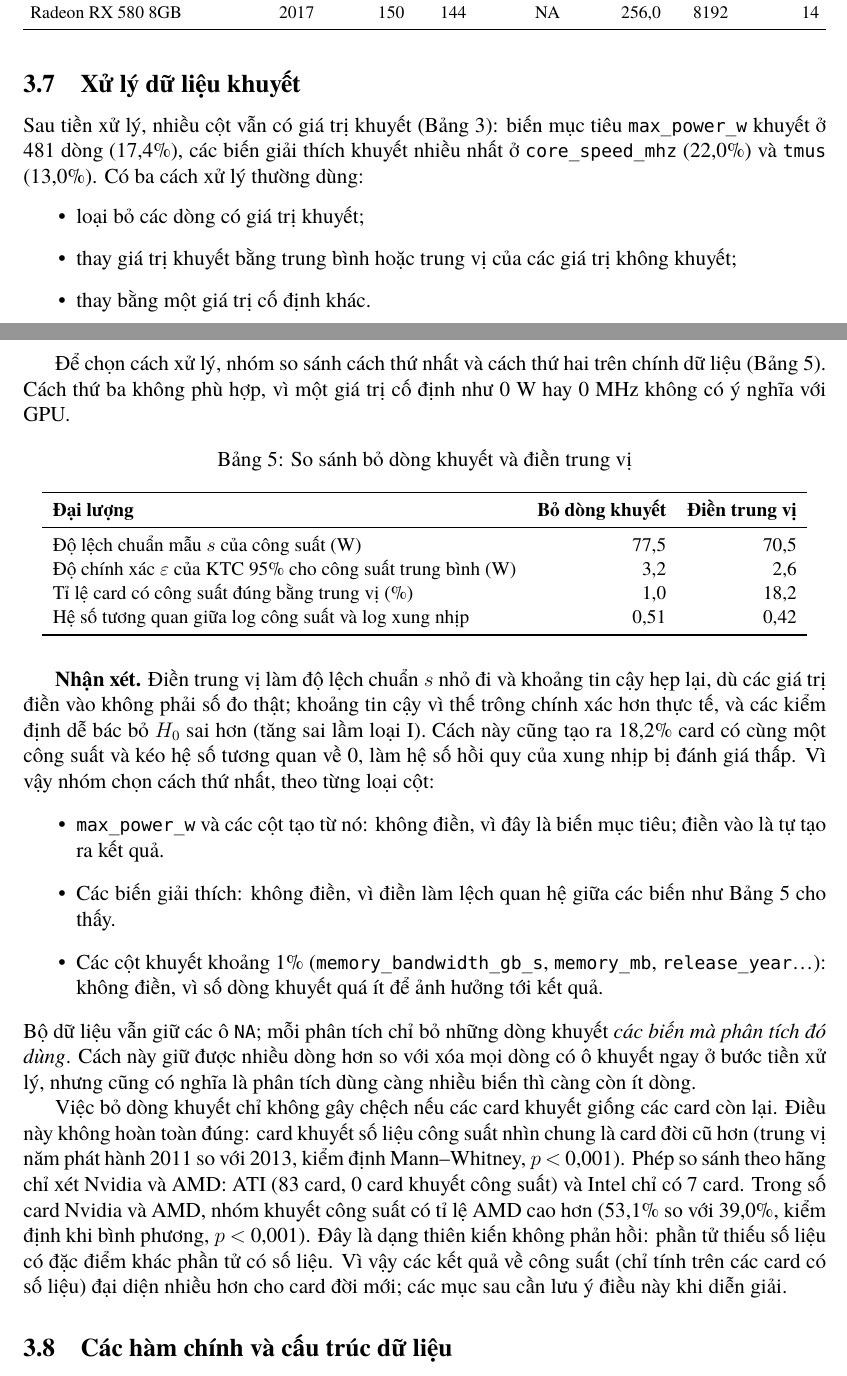
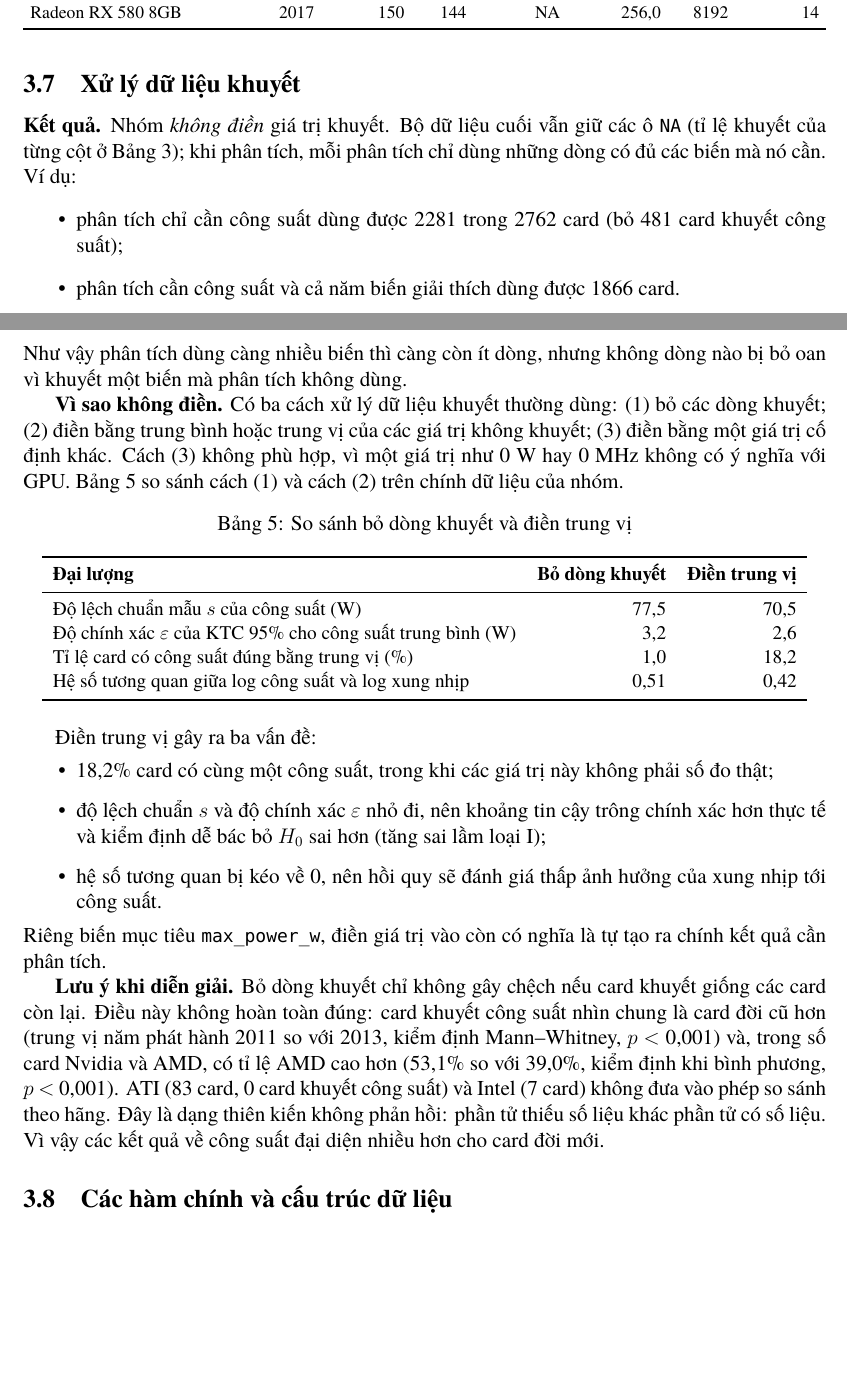
Before and after one commit to phucnguyen1605/gpu-power-analysis, a LaTeX document (report/preview_section3.tex, which reads report/generated/preprocessing_numbers.tex, report/sections/03_preprocessing.tex): two parts of pages 6 and 7 of 8, joined at a grey line, cut so that both start at the same text, the shorter picture padded with empty space. Compiled offline with XeLaTeX; a missing font is replaced by an installed copy or a similar font.

Commit message:
Lead the missing-data section with its outcome
State the decision and the usable row counts first, then the comparison
with median imputation, then the non-response caveat.

Co-Authored-By: Claude Opus 5.5 <noreply@anthropic.com>

```diff
--- a/report/generated/preprocessing_numbers.tex
+++ b/report/generated/preprocessing_numbers.tex
@@ -52,6 +52,8 @@
 \newcommand{\PreAtiCards}{83}
 \newcommand{\PreAtiMissing}{0}
 \newcommand{\PreIntelCards}{7}
+\newcommand{\PreRowsWithPower}{2281}
+\newcommand{\PreRowsWithPowerAndPredictors}{1866}
 \newcommand{\PrePowerSdDropped}{77,5}
 \newcommand{\PrePowerSdImputed}{70,5}
 \newcommand{\PrePowerCiDropped}{3,2}
--- a/report/sections/03_preprocessing.tex
+++ b/report/sections/03_preprocessing.tex
@@ -395,19 +395,23 @@ có số TMUs đúng.
 % ---------------------------------------------------------------------
 \subsection{Xử lý dữ liệu khuyết}
 
-Sau tiền xử lý, nhiều cột vẫn có giá trị khuyết (Bảng~\ref{tab:columns}): biến mục tiêu
-\texttt{max\_power\_w} khuyết ở \PrePowerMissing{} dòng (\PrePowerMissingPct\%), các biến
-giải thích khuyết nhiều nhất ở \texttt{core\_speed\_mhz} (\PreMissingPctCoreSpeedMhz\%) và
-\texttt{tmus} (\PreMissingPctTmus\%). Có ba cách xử lý thường dùng:
+\textbf{Kết quả.} Nhóm \emph{không điền} giá trị khuyết. Bộ dữ liệu cuối vẫn giữ các ô
+\texttt{NA} (tỉ lệ khuyết của từng cột ở Bảng~\ref{tab:columns}); khi phân tích, mỗi phân
+tích chỉ dùng những dòng có đủ các biến mà nó cần. Ví dụ:
 \begin{itemize}
-  \item loại bỏ các dòng có giá trị khuyết;
-  \item thay giá trị khuyết bằng trung bình hoặc trung vị của các giá trị không khuyết;
-  \item thay bằng một giá trị cố định khác.
+  \item phân tích chỉ cần công suất dùng được \PreRowsWithPower{} trong \PreRowsFinal{}
+    card (bỏ \PrePowerMissing{} card khuyết công suất);
+  \item phân tích cần công suất và cả năm biến giải thích dùng được
+    \PreRowsWithPowerAndPredictors{} card.
 \end{itemize}
+Như vậy phân tích dùng càng nhiều biến thì càng còn ít dòng, nhưng không dòng nào bị bỏ
+oan vì khuyết một biến mà phân tích không dùng.
 
-Để chọn cách xử lý, nhóm so sánh cách thứ nhất và cách thứ hai trên chính dữ liệu
-(Bảng~\ref{tab:imputation}). Cách thứ ba không phù hợp, vì một giá trị cố định như
-0~W hay 0~MHz không có ý nghĩa với GPU.
+\textbf{Vì sao không điền.} Có ba cách xử lý dữ liệu khuyết thường dùng: (1) bỏ các dòng
+khuyết; (2) điền bằng trung bình hoặc trung vị của các giá trị không khuyết; (3) điền bằng
+một giá trị cố định khác. Cách (3) không phù hợp, vì một giá trị như 0~W hay 0~MHz không có
+ý nghĩa với GPU. Bảng~\ref{tab:imputation} so sánh cách (1) và cách (2) trên chính dữ liệu
+của nhóm.
 
 \begin{table}[H]
   \centering
@@ -429,36 +433,27 @@ giải thích khuyết nhiều nhất ở \texttt{core\_speed\_mhz} (\PreMissing
   \end{tabular}
 \end{table}
 
-\textbf{Nhận xét.} Điền trung vị làm độ lệch chuẩn $s$ nhỏ đi và khoảng tin cậy hẹp lại,
-dù các giá trị điền vào không phải số đo thật; khoảng tin cậy vì thế trông chính xác hơn
-thực tế, và các kiểm định dễ bác bỏ $H_0$ sai hơn (tăng sai lầm loại I). Cách này cũng tạo
-ra \PrePowerAtMedianImputed\% card có cùng một công suất và kéo hệ số tương quan về 0, làm
-hệ số hồi quy của xung nhịp bị đánh giá thấp. Vì vậy nhóm chọn cách thứ nhất, theo từng
-loại cột:
+Điền trung vị gây ra ba vấn đề:
 \begin{itemize}
-  \item \texttt{max\_power\_w} và các cột tạo từ nó: không điền, vì đây là biến mục tiêu;
-    điền vào là tự tạo ra kết quả.
-  \item Các biến giải thích: không điền, vì điền làm lệch quan hệ giữa các biến như
-    Bảng~\ref{tab:imputation} cho thấy.
-  \item Các cột khuyết khoảng 1\% (\texttt{memory\_bandwidth\_gb\_s}, \texttt{memory\_mb},
-    \texttt{release\_year}\ldots): không điền, vì số dòng khuyết quá ít để ảnh hưởng tới
-    kết quả.
+  \item \PrePowerAtMedianImputed\% card có cùng một công suất, trong khi các giá trị này
+    không phải số đo thật;
+  \item độ lệch chuẩn $s$ và độ chính xác $\varepsilon$ nhỏ đi, nên khoảng tin cậy trông
+    chính xác hơn thực tế và kiểm định dễ bác bỏ $H_0$ sai hơn (tăng sai lầm loại I);
+  \item hệ số tương quan bị kéo về 0, nên hồi quy sẽ đánh giá thấp ảnh hưởng của xung
+    nhịp tới công suất.
 \end{itemize}
-Bộ dữ liệu vẫn giữ các ô \texttt{NA}; mỗi phân tích chỉ bỏ những dòng khuyết \emph{các biến
-mà phân tích đó dùng}. Cách này giữ được nhiều dòng hơn so với xóa mọi dòng có ô khuyết
-ngay ở bước tiền xử lý, nhưng cũng có nghĩa là phân tích dùng càng nhiều biến thì càng còn
-ít dòng.
+Riêng biến mục tiêu \texttt{max\_power\_w}, điền giá trị vào còn có nghĩa là tự tạo ra
+chính kết quả cần phân tích.
 
-Việc bỏ dòng khuyết chỉ không gây chệch nếu các card khuyết giống các card còn lại. Điều này
-không hoàn toàn đúng: card khuyết số liệu công suất nhìn chung là card đời cũ hơn (trung vị
-năm phát hành \PreMissingMedianYear{} so với \PreObservedMedianYear{}, kiểm định
-Mann--Whitney, $p$ \PreMissingYearP). Phép so sánh theo hãng chỉ xét Nvidia và AMD: ATI
-(\PreAtiCards{} card, \PreAtiMissing{} card khuyết công suất) và Intel chỉ có
-\PreIntelCards{} card. Trong số card Nvidia và AMD, nhóm khuyết công suất có tỉ lệ AMD cao
-hơn (\PreMissingAmdPct\% so với \PreObservedAmdPct\%, kiểm định khi bình phương,
-$p$ \PreMissingMakerP). Đây là dạng thiên kiến không phản hồi: phần tử thiếu số liệu có đặc
-điểm khác phần tử có số liệu. Vì vậy các kết quả về công suất (chỉ tính trên các card có số
-liệu) đại diện nhiều hơn cho card đời mới; các mục sau cần lưu ý điều này khi diễn giải.
+\textbf{Lưu ý khi diễn giải.} Bỏ dòng khuyết chỉ không gây chệch nếu card khuyết giống các
+card còn lại. Điều này không hoàn toàn đúng: card khuyết công suất nhìn chung là card đời
+cũ hơn (trung vị năm phát hành \PreMissingMedianYear{} so với \PreObservedMedianYear{},
+kiểm định Mann--Whitney, $p$ \PreMissingYearP) và, trong số card Nvidia và AMD, có tỉ lệ
+AMD cao hơn (\PreMissingAmdPct\% so với \PreObservedAmdPct\%, kiểm định khi bình phương,
+$p$ \PreMissingMakerP). ATI (\PreAtiCards{} card, \PreAtiMissing{} card khuyết công suất)
+và Intel (\PreIntelCards{} card) không đưa vào phép so sánh theo hãng. Đây là dạng thiên
+kiến không phản hồi: phần tử thiếu số liệu khác phần tử có số liệu. Vì vậy các kết quả về
+công suất đại diện nhiều hơn cho card đời mới.
 
 % ---------------------------------------------------------------------
 \subsection{Các hàm chính và cấu trúc dữ liệu}
```
Also changed, not shown: report/preview_section3.pdf, 1 other file.
